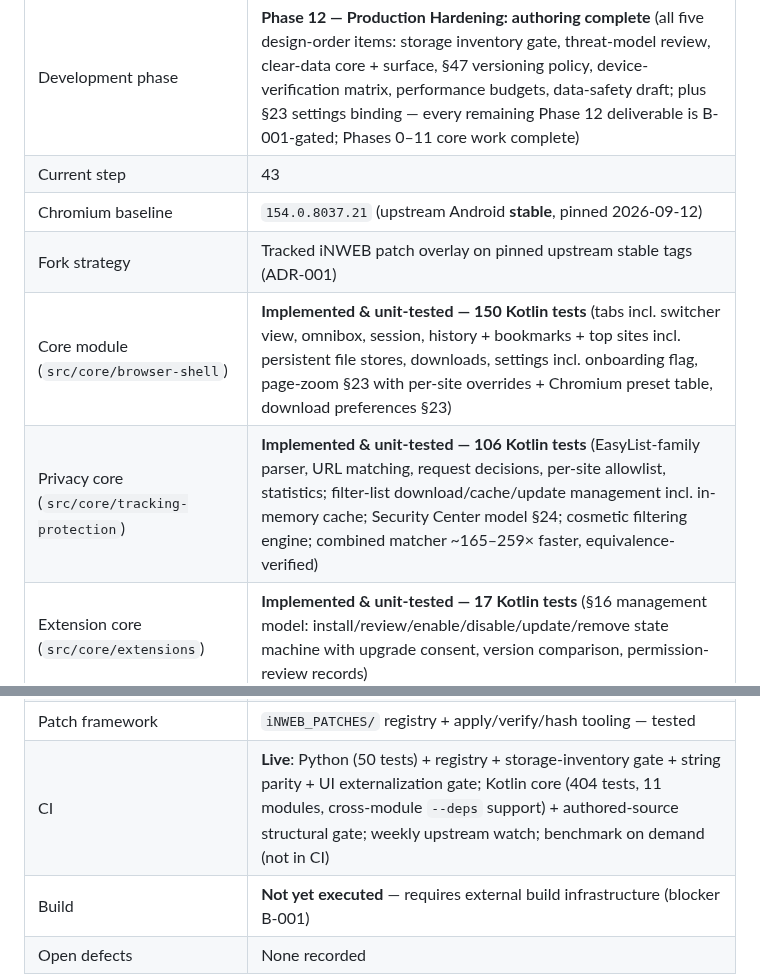
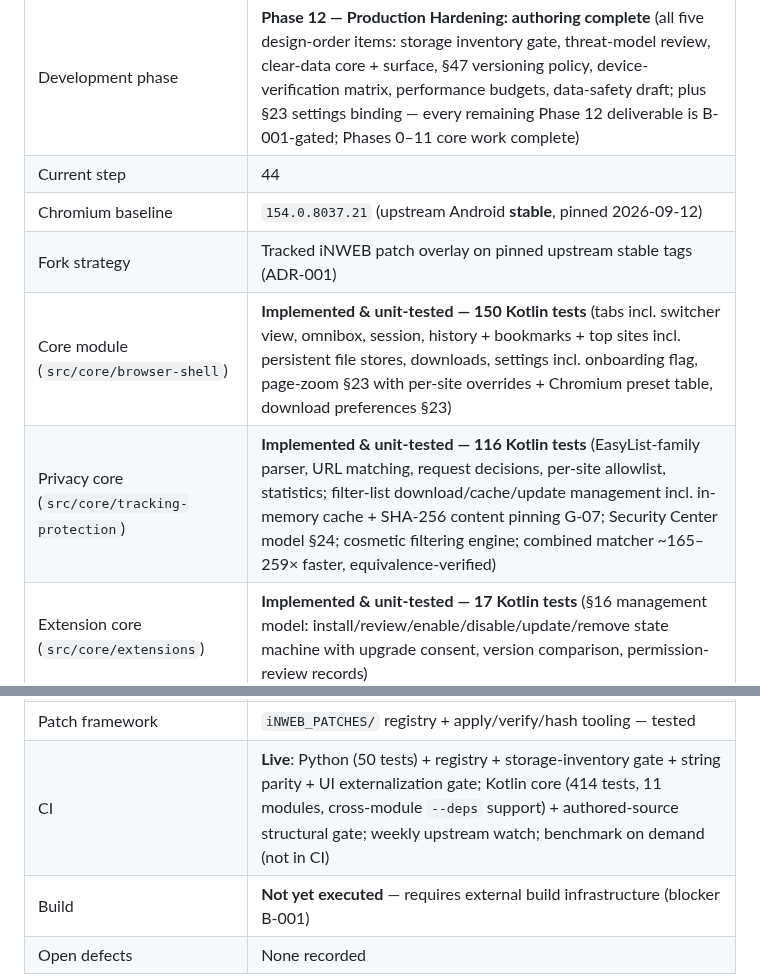
Before and after one commit to iNAYATechLab/iNWEB-Browser, a Markdown page: README.md, 2 parts joined by grey strips. Drawn GitHub-style.

```diff
--- a/README.md
+++ b/README.md
@@ -22,11 +22,11 @@ written in Kotlin.
 | Item | State |
 |---|---|
 | Development phase | **Phase 12 — Production Hardening: authoring complete** (all five design-order items: storage inventory gate, threat-model review, clear-data core + surface, §47 versioning policy, device-verification matrix, performance budgets, data-safety draft; plus §23 settings binding — every remaining Phase 12 deliverable is B-001-gated; Phases 0–11 core work complete) |
-| Current step | 43 |
+| Current step | 44 |
 | Chromium baseline | `154.0.8037.21` (upstream Android **stable**, pinned 2026-09-12) |
 | Fork strategy | Tracked iNWEB patch overlay on pinned upstream stable tags (ADR-001) |
 | Core module (`src/core/browser-shell`) | **Implemented & unit-tested — 150 Kotlin tests** (tabs incl. switcher view, omnibox, session, history + bookmarks + top sites incl. persistent file stores, downloads, settings incl. onboarding flag, page-zoom §23 with per-site overrides + Chromium preset table, download preferences §23) |
-| Privacy core (`src/core/tracking-protection`) | **Implemented & unit-tested — 106 Kotlin tests** (EasyList-family parser, URL matching, request decisions, per-site allowlist, statistics; filter-list download/cache/update management incl. in-memory cache; Security Center model §24; cosmetic filtering engine; combined matcher ~165–259× faster, equivalence-verified) |
+| Privacy core (`src/core/tracking-protection`) | **Implemented & unit-tested — 116 Kotlin tests** (EasyList-family parser, URL matching, request decisions, per-site allowlist, statistics; filter-list download/cache/update management incl. in-memory cache + SHA-256 content pinning G-07; Security Center model §24; cosmetic filtering engine; combined matcher ~165–259× faster, equivalence-verified) |
 | Extension core (`src/core/extensions`) | **Implemented & unit-tested — 17 Kotlin tests** (§16 management model: install/review/enable/disable/update/remove state machine with upgrade consent, version comparison, permission-review records) |
 | Offline core (`src/core/offline`) | **Implemented & unit-tested — 15 Kotlin tests** (§17 library: real byte quota, LRU eviction with pinning, same-URL replace, atomic quota failure, persistence seam, clear-all) |
 | VPN core (`src/core/vpn`) | **Implemented & unit-tested — 17 Kotlin tests** (§15 config validation: WireGuard-style parsing, strict fields/CIDR/endpoints/keys, secrets opaque by construction) |
@@ -38,7 +38,7 @@ written in Kotlin.
 | Clear-data core (`src/core/clear-data`) | **Implemented & unit-tested — 14 Kotlin tests** (Phase 12: item universe = the storage inventory's clear column, dry-run previews with real counts, execution through real store APIs, unbound items never silently skipped; first cross-module core via the script's `--deps` mechanism) |
 | Android shell UI (`src/android-app`) | Authored — Compose + Material 3 (browser with configuration-driven bottom bar §23, tab switcher, home page with real data, onboarding, settings incl. toolbar customization §23 + page-zoom surface with core-validated presets + download preferences §23 with system SAF folder picker + notification toggles §33 + clear-browsing-data §39 with real preview counts, downloads, history, bookmarks), bn/en strings; §49 accessibility audit passed (whole-row toggle semantics, heading semantics, 48dp touch targets, AA-contrast palette); compiles in the Chromium build (B-001); structural gate in CI |
 | Patch framework | `iNWEB_PATCHES/` registry + apply/verify/hash tooling — tested |
-| CI | **Live**: Python (50 tests) + registry + storage-inventory gate + string parity + UI externalization gate; Kotlin core (404 tests, 11 modules, cross-module `--deps` support) + authored-source structural gate; weekly upstream watch; benchmark on demand (not in CI) |
+| CI | **Live**: Python (50 tests) + registry + storage-inventory gate + string parity + UI externalization gate; Kotlin core (414 tests, 11 modules, cross-module `--deps` support) + authored-source structural gate; weekly upstream watch; benchmark on demand (not in CI) |
 | Build | **Not yet executed** — requires external build infrastructure (blocker B-001) |
 | Open defects | None recorded |
 
```
Also changed, not shown: PROJECT_STATE.md (+40 -14 lines).
